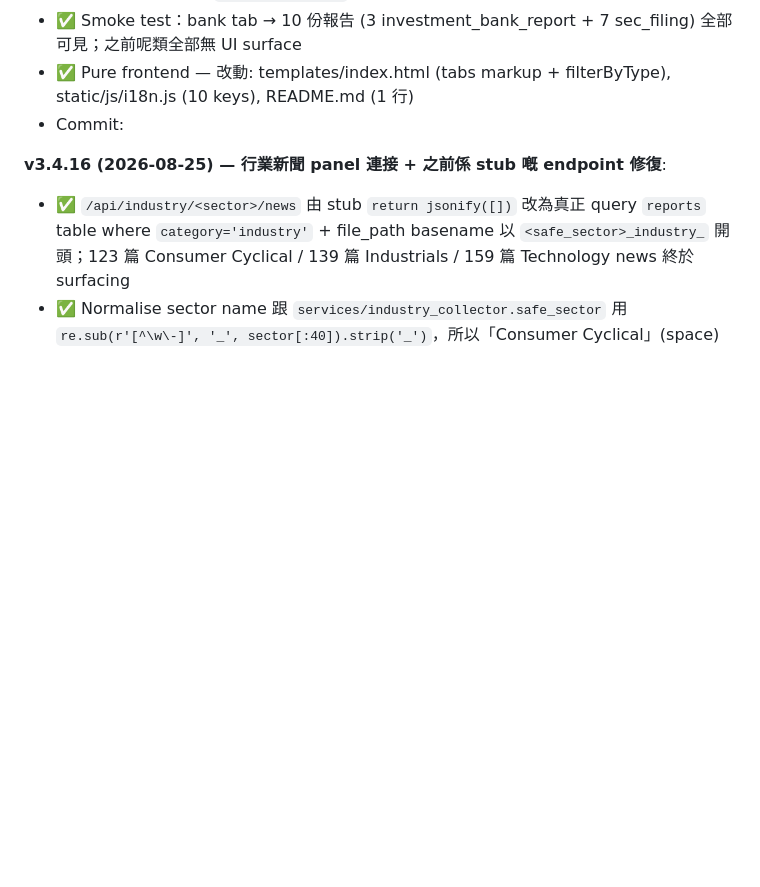
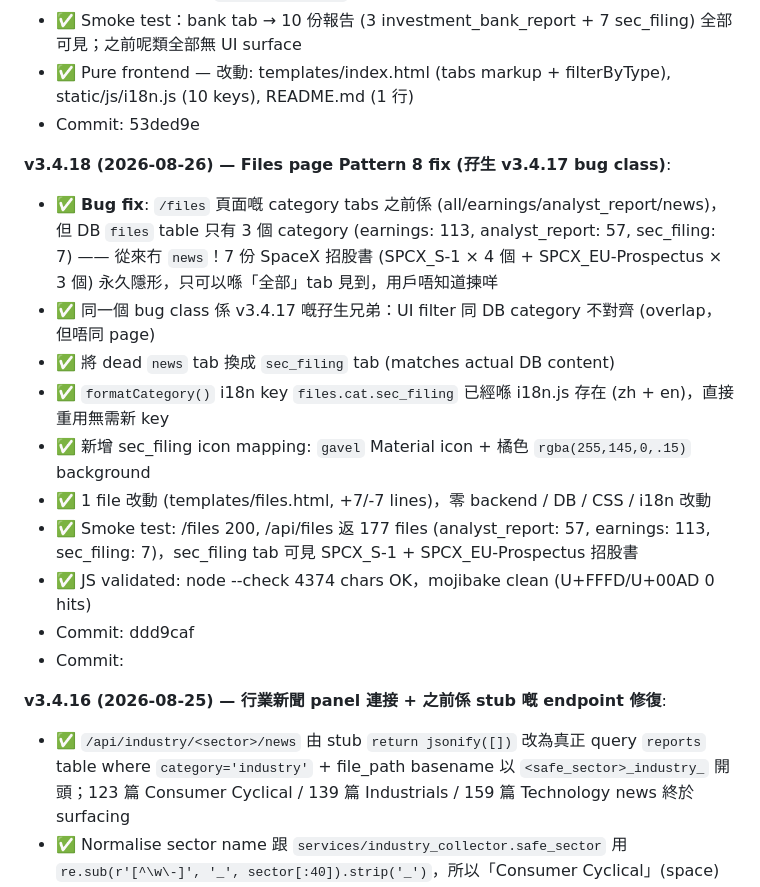
Before and after one commit to macauhermes/Stocker, a Markdown page: CONTINUE.md, the part around the change. GitHub-like rendering; blank space fills up the shorter version.

Commit message:
[P3] docs: CONTINUE.md — log v3.4.18 files.html sec_filing tab fix

```diff
--- a/CONTINUE.md
+++ b/CONTINUE.md
@@ -24,6 +24,18 @@
 - ✅ Tab 按鈕結構改用 `<span data-i18n>` 包住 label，保留 material-icons-outlined glyph
 - ✅ Smoke test：bank tab → 10 份報告 (3 investment_bank_report + 7 sec_filing) 全部可見；之前呢類全部無 UI surface
 - ✅ Pure frontend — 改動: templates/index.html (tabs markup + filterByType), static/js/i18n.js (10 keys), README.md (1 行)
+- Commit: 53ded9e
+
+**v3.4.18 (2026-08-26) — Files page Pattern 8 fix (孖生 v3.4.17 bug class)**:
+- ✅ **Bug fix**: `/files` 頁面嘅 category tabs 之前係 (all/earnings/analyst_report/news)，但 DB `files` table 只有 3 個 category (earnings: 113, analyst_report: 57, sec_filing: 7) —— 從來冇 `news`！7 份 SpaceX 招股書 (SPCX_S-1 × 4 個 + SPCX_EU-Prospectus × 3 個) 永久隱形，只可以喺「全部」tab 見到，用戶唔知道揀咩
+- ✅ 同一個 bug class 係 v3.4.17 嘅孖生兄弟：UI filter 同 DB category 不對齊 (overlap，但唔同 page)
+- ✅ 將 dead `news` tab 換成 `sec_filing` tab (matches actual DB content)
+- ✅ `formatCategory()` i18n key `files.cat.sec_filing` 已經喺 i18n.js 存在 (zh + en)，直接重用無需新 key
+- ✅ 新增 sec_filing icon mapping: `gavel` Material icon + 橘色 `rgba(255,145,0,.15)` background
+- ✅ 1 file 改動 (templates/files.html, +7/-7 lines)，零 backend / DB / CSS / i18n 改動
+- ✅ Smoke test: /files 200, /api/files 返 177 files (analyst_report: 57, earnings: 113, sec_filing: 7)，sec_filing tab 可見 SPCX_S-1 + SPCX_EU-Prospectus 招股書
+- ✅ JS validated: node --check 4374 chars OK，mojibake clean (U+FFFD/U+00AD 0 hits)
+- Commit: ddd9caf
 - Commit: <next>
 
 **v3.4.16 (2026-08-25) — 行業新聞 panel 連接 + 之前係 stub 嘅 endpoint 修復**:
```
